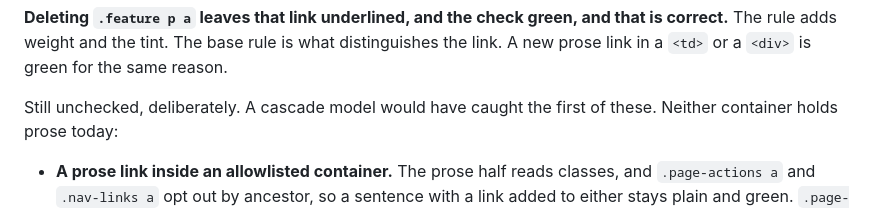
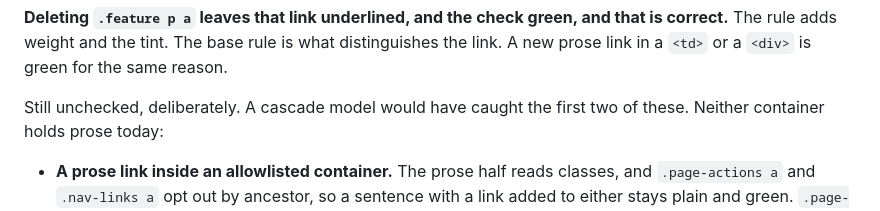
Before and after one commit to GeoBradDev/GatewaySmashPickleball, a Markdown page: CLAUDE.md, the part around the change. GitHub-like rendering.

Commit message:
docs: correct the count of cascade gaps in the underline note (#90)
Co-Authored-By: Claude Opus 5.5 <noreply@anthropic.com>
Claude-Session: https://claude.ai/code/session_01AELE7jtMdRUDmHHrJB5JeQ

```diff
--- a/CLAUDE.md
+++ b/CLAUDE.md
@@ -960,7 +960,7 @@ floor could not fire.
 correct.** The rule adds weight and the tint. The base rule is what distinguishes the
 link. A new prose link in a `<td>` or a `<div>` is green for the same reason.
 
-Still unchecked, deliberately. A cascade model would have caught the first of these.
+Still unchecked, deliberately. A cascade model would have caught the first two of these.
 Neither container holds prose today:
 
 - **A prose link inside an allowlisted container.** The prose half reads classes, and
```
